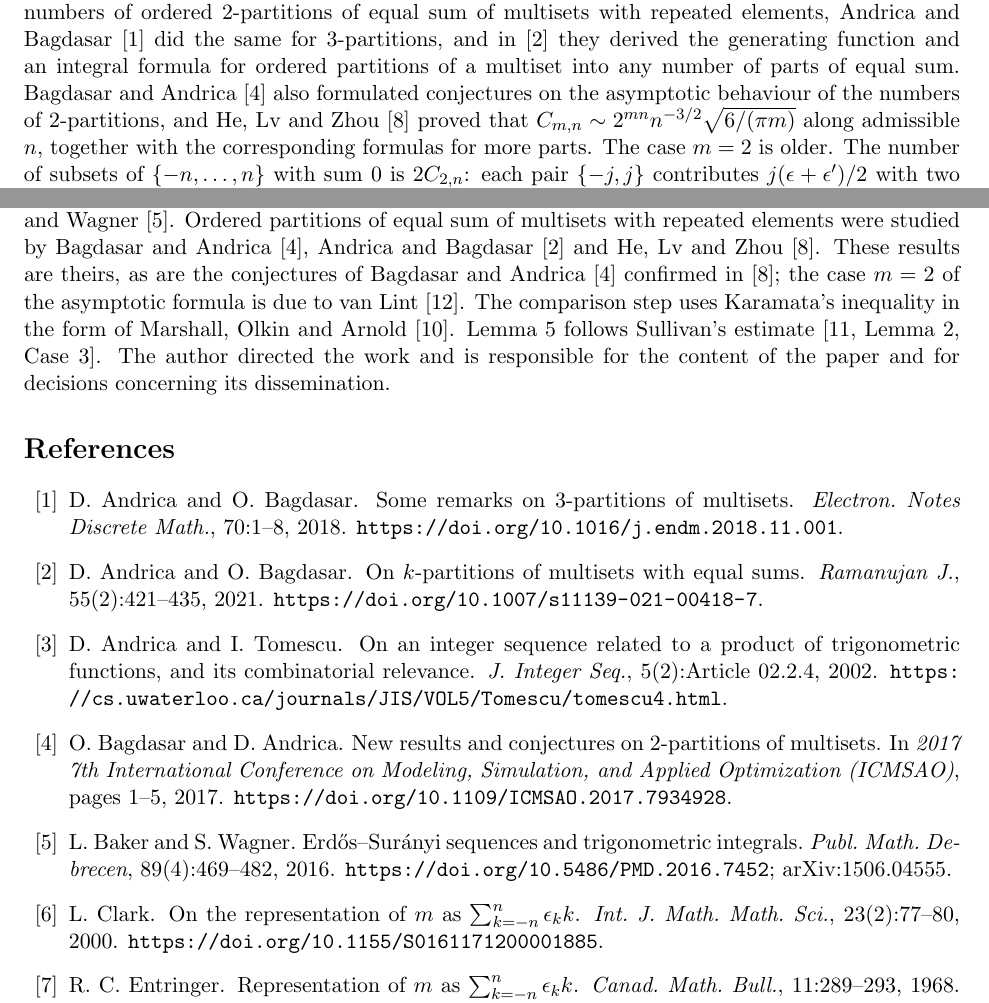
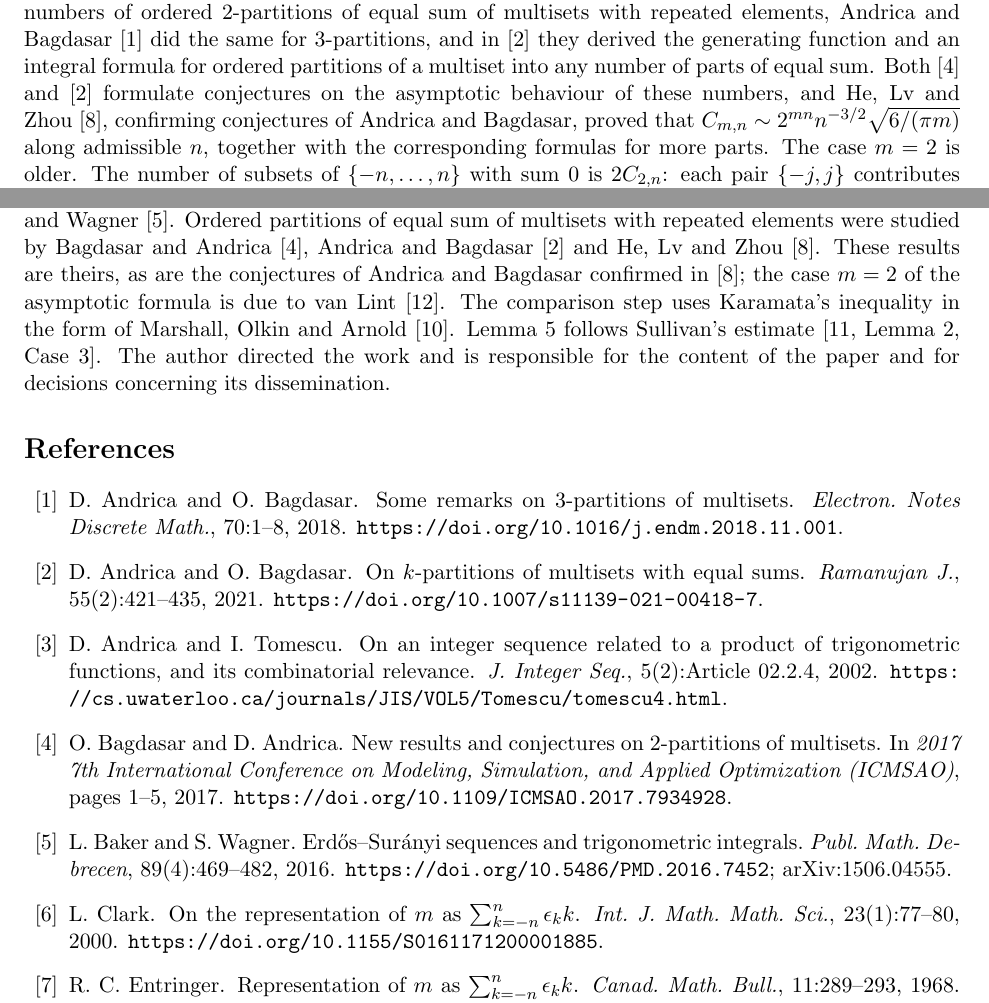
Before and after one commit to yspennstate/signed-sums-zero-monotone, a LaTeX paper (main.tex): two parts of pages 2 and 6 of 7, joined at a grey line, cut so that both start at the same text. Compiled offline with pdfLaTeX.

Commit message:
Fix a reference
Co-Authored-By: Claude Opus 5.5 <noreply@anthropic.com> [skip ci]

```diff
--- a/main.tex
+++ b/main.tex
@@ -51,7 +51,7 @@ We call $A_{m,n}$ the \emph{normalized number of zero signed sums}. For odd $m$
 
 The number $C_{m,n}=2^{mn}\Pr(S_{m,n}=0)$ is the middle coefficient of $\prod_{j=1}^n(1+x^j)^m$. It counts the ordered $2$-partitions of equal sum of the multiset with $m$ labelled copies of each of $1,\dots,n$, that is, the ordered pairs of disjoint parts with equal sums whose union is this multiset, and $C_{1,n}=Z(n)$.
 
-Bagdasar and Andrica~\cite{BA17} gave recurrences, generating functions and integral formulas for the numbers of ordered $2$-partitions of equal sum of multisets with repeated elements, Andrica and Bagdasar~\cite{AB18} did the same for $3$-partitions, and in~\cite{AB21} they derived the generating function and an integral formula for ordered partitions of a multiset into any number of parts of equal sum. Bagdasar and Andrica~\cite{BA17} also formulated conjectures on the asymptotic behaviour of the numbers of $2$-partitions, and He, Lv and Zhou~\cite{HLZ23} proved that $C_{m,n}\sim2^{mn}n^{-3/2}\sqrt{6/(\pi m)}$ along admissible $n$, together with the corresponding formulas for more parts. The case $m=2$ is older. The number of subsets of $\{-n,\dots,n\}$ with sum $0$ is $2C_{2,n}$: each pair $\{-j,j\}$ contributes $j(\epsilon+\epsilon')/2$ with two fair signs, and the element $0$ doubles the count. Van Lint~\cite{vL67} found the asymptotic number of these subsets, and Entringer~\cite{Ent68} and Clark~\cite{Cla00} extended it to subsets with other prescribed sums. Since $Q_n\sim n^3/3$, the formula of He, Lv and Zhou says that $A_{m,n}\to\sqrt{2/\pi}$ for every fixed $m$. An asymptotic formula, even with its second term, does not decide the sign of $A_{m,a}-A_{m,n}$ at a given step.
+Bagdasar and Andrica~\cite{BA17} gave recurrences, generating functions and integral formulas for the numbers of ordered $2$-partitions of equal sum of multisets with repeated elements, Andrica and Bagdasar~\cite{AB18} did the same for $3$-partitions, and in~\cite{AB21} they derived the generating function and an integral formula for ordered partitions of a multiset into any number of parts of equal sum. Both~\cite{BA17} and~\cite{AB21} formulate conjectures on the asymptotic behaviour of these numbers, and He, Lv and Zhou~\cite{HLZ23}, confirming conjectures of Andrica and Bagdasar, proved that $C_{m,n}\sim2^{mn}n^{-3/2}\sqrt{6/(\pi m)}$ along admissible $n$, together with the corresponding formulas for more parts. The case $m=2$ is older. The number of subsets of $\{-n,\dots,n\}$ with sum $0$ is $2C_{2,n}$: each pair $\{-j,j\}$ contributes $j(\epsilon+\epsilon')/2$ with two fair signs, and the element $0$ doubles the count. Van Lint~\cite{vL67} found the asymptotic number of these subsets, and Entringer~\cite{Ent68} and Clark~\cite{Cla00} extended it to subsets with other prescribed sums. Since $Q_n\sim n^3/3$, the formula of He, Lv and Zhou says that $A_{m,n}\to\sqrt{2/\pi}$ for every fixed $m$. An asymptotic formula, even with its second term, does not decide the sign of $A_{m,a}-A_{m,n}$ at a given step.
 
 For $m=1$ the theorem of Baker and Wagner~\cite[Theorem~1 and Section~2.2.1]{BW16} gives
 \[
@@ -183,7 +183,7 @@ The \LaTeX\ source and two programs with their outputs are available at \url{htt
 \section*{Declaration of generative AI and AI-assisted technologies}
 Codex (OpenAI) wrote the proof of Theorem~\ref{thm:main} and the first computation of the steps with $mn<320$. Claude (Anthropic) checked the proof and wrote the two programs of the repository and the text.
 
-The question is problem P2538 of TheoremDB~\cite{TDB}. The limit $\sqrt{2/\pi}$ was conjectured by Andrica and Tomescu~\cite{AT02} and proved by Sullivan~\cite{Sul13}, and the second term of the expansion is due to Baker and Wagner~\cite{BW16}. Ordered partitions of equal sum of multisets with repeated elements were studied by Bagdasar and Andrica~\cite{BA17}, Andrica and Bagdasar~\cite{AB21} and He, Lv and Zhou~\cite{HLZ23}. These results are theirs, as are the conjectures of Bagdasar and Andrica~\cite{BA17} confirmed in~\cite{HLZ23}; the case $m=2$ of the asymptotic formula is due to van Lint~\cite{vL67}. The comparison step uses Karamata's inequality in the form of Marshall, Olkin and Arnold~\cite{MOA11}. Lemma~\ref{lem:tail} follows Sullivan's estimate~\cite[Lemma~2, Case~3]{Sul13}. The author directed the work and is responsible for the content of the paper and for decisions concerning its dissemination.
+The question is problem P2538 of TheoremDB~\cite{TDB}. The limit $\sqrt{2/\pi}$ was conjectured by Andrica and Tomescu~\cite{AT02} and proved by Sullivan~\cite{Sul13}, and the second term of the expansion is due to Baker and Wagner~\cite{BW16}. Ordered partitions of equal sum of multisets with repeated elements were studied by Bagdasar and Andrica~\cite{BA17}, Andrica and Bagdasar~\cite{AB21} and He, Lv and Zhou~\cite{HLZ23}. These results are theirs, as are the conjectures of Andrica and Bagdasar confirmed in~\cite{HLZ23}; the case $m=2$ of the asymptotic formula is due to van Lint~\cite{vL67}. The comparison step uses Karamata's inequality in the form of Marshall, Olkin and Arnold~\cite{MOA11}. Lemma~\ref{lem:tail} follows Sullivan's estimate~\cite[Lemma~2, Case~3]{Sul13}. The author directed the work and is responsible for the content of the paper and for decisions concerning its dissemination.
 
 \begin{thebibliography}{99}
 
@@ -220,7 +220,7 @@ L.~Baker and S.~Wagner.
 \bibitem{Cla00}
 L.~Clark.
 \newblock On the representation of $m$ as $\sum_{k=-n}^{n}\epsilon_k k$.
-\newblock \emph{Int. J. Math. Math. Sci.}, 23(2):77--80, 2000.
+\newblock \emph{Int. J. Math. Math. Sci.}, 23(1):77--80, 2000.
 \newblock \url{https://doi.org/10.1155/S0161171200001885}.
 
 \bibitem{Ent68}
```
Also changed, not shown: main.pdf.
